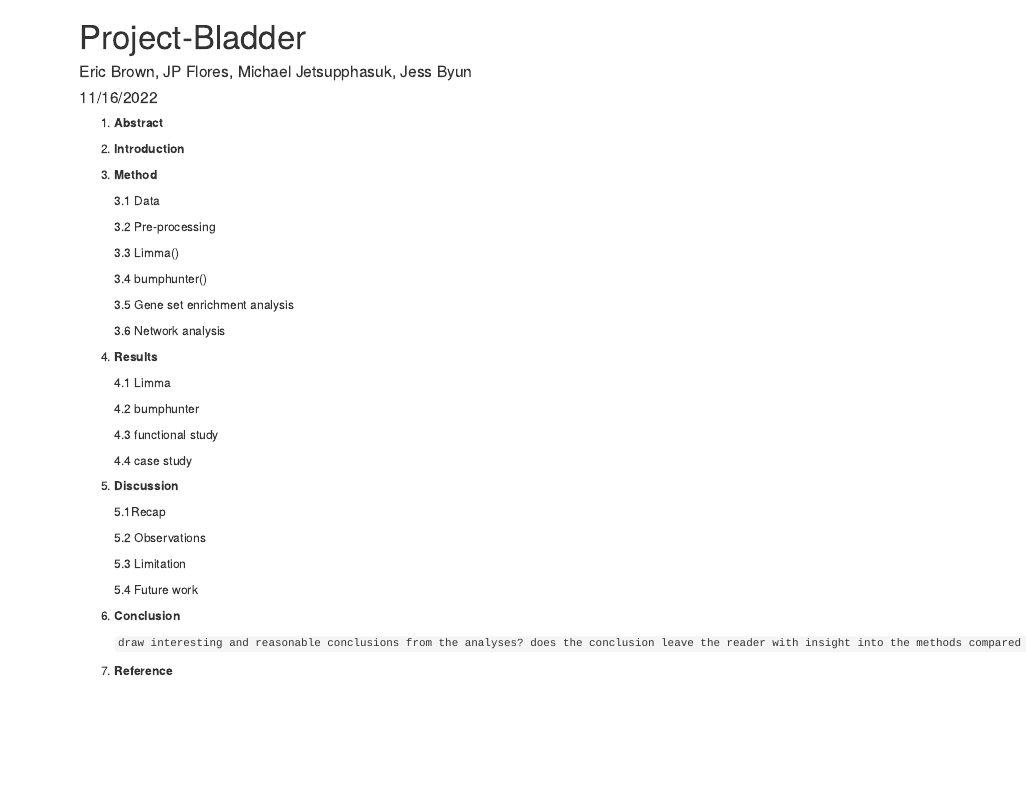
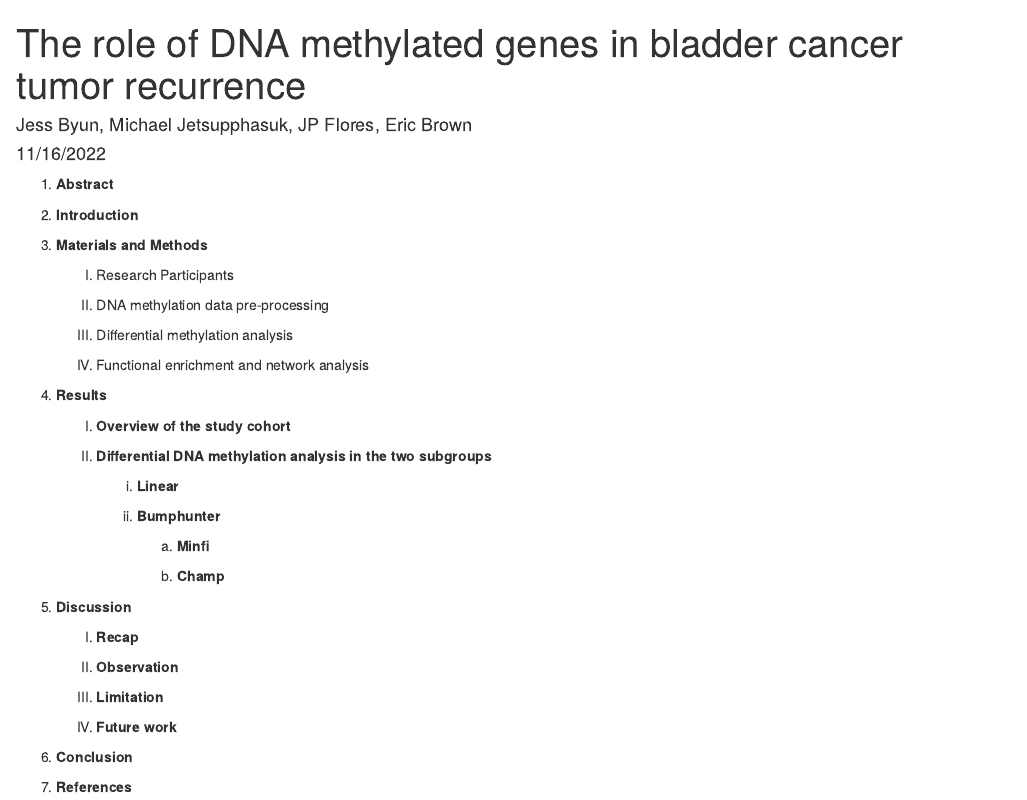
Before and after one commit to seyoun209/Comp_Bio_784_FinalProject, an R Markdown document (Final_report.Rmd): the page in a window 1100 px wide, from its top. Rendered offline with R 4.5, knitr and Pandoc, with nearby package versions.

Commit message:
overview of final report

```diff
--- a/Final_report.Rmd
+++ b/Final_report.Rmd
@@ -1,6 +1,6 @@
 ---
-title: "Project-Bladder"
-author: "Eric Brown, JP Flores, Michael Jetsupphasuk, Jess Byun"
+title: "The role of DNA methylated genes in bladder cancer tumor recurrence"
+author: "Jess Byun, Michael Jetsupphasuk, JP Flores, Eric Brown"
 date: "`r format(Sys.time(), '%m/%d/%Y')`"
 output:
   html_document: default
@@ -14,42 +14,42 @@ editor_options:
 
 2.  **Introduction**
 
-3.  **Method**
+3.  **Materials and Methods**
 
-    3.1 Data
+    I.  Research Participants
 
-    3.2 Pre-processing
+    II. DNA methylation data pre-processing
 
-    3.3 Limma()
+    III. Differential methylation analysis
 
-    3.4 bumphunter()
-
-    3.5 Gene set enrichment analysis
-
-    3.6 Network analysis
+    IV. Functional enrichment and network analysis
 
 4.  **Results**
 
-    4.1 Limma
+    I.  **Overview of the study cohort**
 
-    4.2 bumphunter
+    II. **Differential DNA methylation analysis in the two subgroups**
 
-    4.3 functional study
+        i.  **Linear**
 
-    4.4 case study
+        ii. **Bumphunter**
+
+            a.  **Minfi**
+
+            b.  **Champ**
 
 5.  **Discussion**
 
-    5.1Recap
+    I.  **Recap**
 
-    5.2 Observations
+    II. **Observation**
 
-    5.3 Limitation
+    III. **Limitation**
 
-    5.4 Future work
+    IV. **Future work**
 
 6.  **Conclusion**
 
-    `draw interesting and reasonable conclusions from the analyses? does the conclusion leave the reader with insight into the methods compared / evaluated`
+7.  **References**
 
-7.  **Reference**
+###
```
